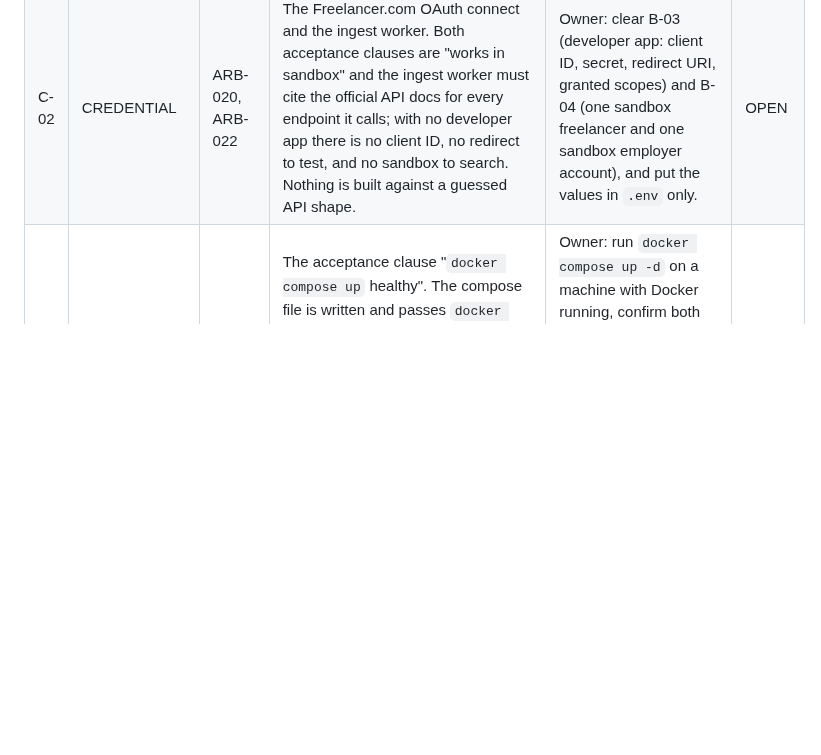
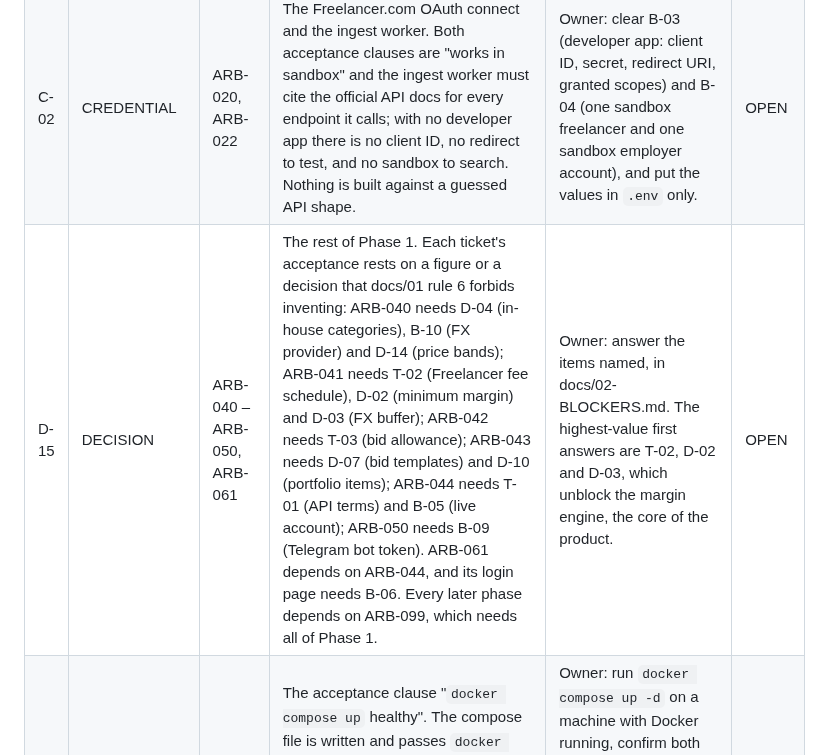
Before and after one commit to logiagenesis/bpomax, a Markdown page: docs/BLOCKERS.md, the part around the change. Drawn GitHub-style; blank space fills up the shorter version.

Commit message:
Run log for 22/09/2026, and blocker D-15 for the rest of Phase 1
Co-Authored-By: Claude Opus 5.5 <noreply@anthropic.com>
Claude-Session: https://claude.ai/code/session_018iZW8GEbQ5Tk28x6VPBGoC

```diff
--- a/docs/BLOCKERS.md
+++ b/docs/BLOCKERS.md
@@ -17,6 +17,7 @@ proven in the build container), CONTRADICTION (the docs disagree with themselves
 | V-03 | VERIFICATION | ARB-012 | The hosted sign-in round trip itself: `signInWithPassword`, the emailed confirmation, and the JWT Supabase mints. Everything the schema does with that identity is proven here — the trigger that provisions an application user, the role split, and the rule that an approval names the person who made it — but no real token has ever been issued. | Owner: once B-06 is cleared, create one test user in the Supabase project and sign in from the login page (ARB-061); the Playwright e2e run then covers it. | OPEN |
 | V-04 | VERIFICATION | ARB-031, ARB-032 | The Anthropic transport (`packages/llm/src/anthropic.ts`), and so the quality of a real model's scores: the score worker is proven end to end with a scripted model, which shows the plumbing and the red-flag rules work but says nothing about whether the model's own 0–100 judgements are sensible. No request has ever reached the API, because there is no key (B-08). Everything around it is proven against a scripted transport: schema validation, the single retry with errors fed back, metering of both attempts, and the price table. The transport is kept to ~40 lines so that what is unverified is small and obvious. | Owner: clear B-08, set ANTHROPIC_API_KEY in .env, then run one scoring call (ARB-032) and confirm the usage figures it records against the Console. | OPEN |
 | C-02 | CREDENTIAL | ARB-020, ARB-022 | The Freelancer.com OAuth connect and the ingest worker. Both acceptance clauses are "works in sandbox" and the ingest worker must cite the official API docs for every endpoint it calls; with no developer app there is no client ID, no redirect to test, and no sandbox to search. Nothing is built against a guessed API shape. | Owner: clear B-03 (developer app: client ID, secret, redirect URI, granted scopes) and B-04 (one sandbox freelancer and one sandbox employer account), and put the values in `.env` only. | OPEN |
+| D-15 | DECISION | ARB-040 – ARB-050, ARB-061 | The rest of Phase 1. Each ticket's acceptance rests on a figure or a decision that docs/01 rule 6 forbids inventing: ARB-040 needs D-04 (in-house categories), B-10 (FX provider) and D-14 (price bands); ARB-041 needs T-02 (Freelancer fee schedule), D-02 (minimum margin) and D-03 (FX buffer); ARB-042 needs T-03 (bid allowance); ARB-043 needs D-07 (bid templates) and D-10 (portfolio items); ARB-044 needs T-01 (API terms) and B-05 (live account); ARB-050 needs B-09 (Telegram bot token). ARB-061 depends on ARB-044, and its login page needs B-06. Every later phase depends on ARB-099, which needs all of Phase 1. | Owner: answer the items named, in docs/02-BLOCKERS.md. The highest-value first answers are T-02, D-02 and D-03, which unblock the margin engine, the core of the product. | OPEN |
 | V-01 | VERIFICATION | ARB-004 | The acceptance clause "`docker compose up` healthy". The compose file is written and passes `docker compose config`, but this container has the Docker CLI without a running daemon (`/var/run/docker.sock` absent), so no image can be pulled or started. | Owner: run `docker compose up -d` on a machine with Docker running, confirm both services report healthy (`docker compose ps`), then set this row to CLEARED. Nothing in the repo needs changing first. | OPEN |
 
 ## Notes
```
Also changed, not shown: docs/RUN-LOG.md (added, +37 -0 lines).
